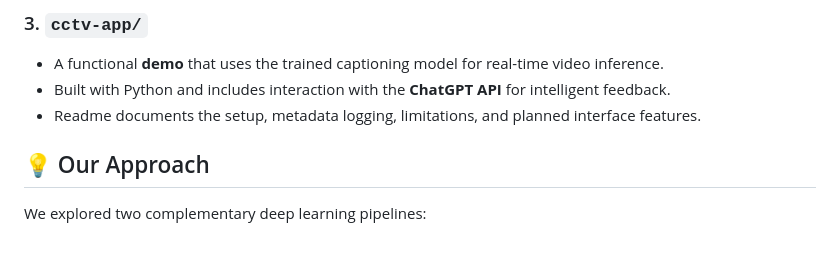
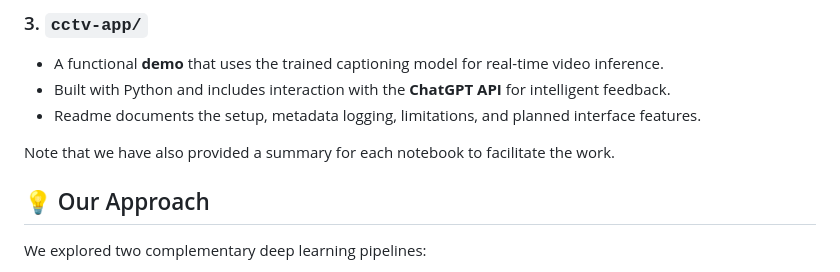
Before and after one commit to zeinabtakesh/Keep-NI-by-AI, a Markdown page: README.md, the part around the change. Rendered like a GitHub page; blank space fills up the shorter version.

```diff
--- a/README.md
+++ b/README.md
@@ -41,6 +41,8 @@ This repository is divided into three main parts:
 - A functional **demo** that uses the trained captioning model for real-time video inference.
 - Built with Python and includes interaction with the **ChatGPT API** for intelligent feedback.
 - Readme documents the setup, metadata logging, limitations, and planned interface features.
+
+Note that we have also provided a summary for each notebook to facilitate the work.
 
 ## 💡 Our Approach
 
```
